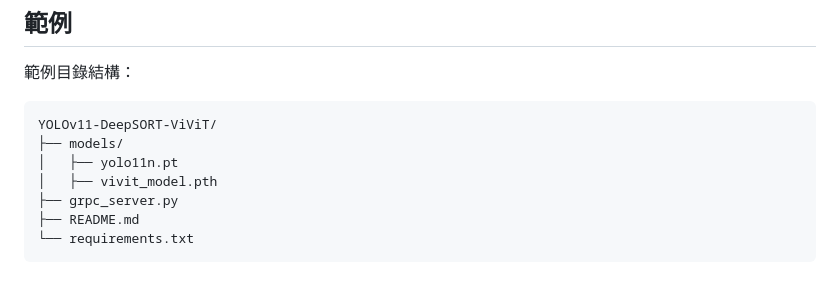
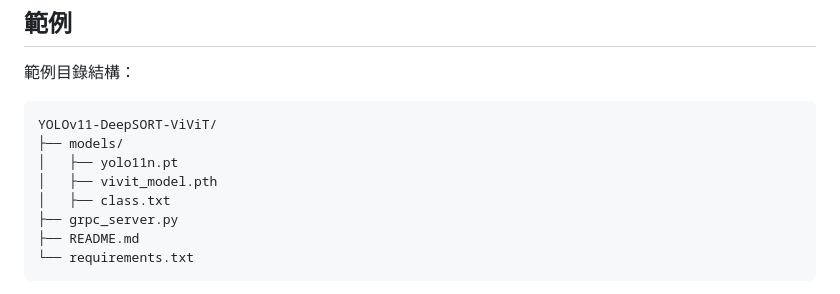
Before and after one commit to yaya0719/Cat-State-Detection, a Markdown page: README.md, the part around the change. Rendered like a GitHub page.

```diff
--- a/README.md
+++ b/README.md
@@ -122,6 +122,7 @@ YOLOv11-DeepSORT-ViViT/
 ├── models/
 │   ├── yolo11n.pt
 │   ├── vivit_model.pth
+│   ├── class.txt
 ├── grpc_server.py
 ├── README.md
 └── requirements.txt
```
